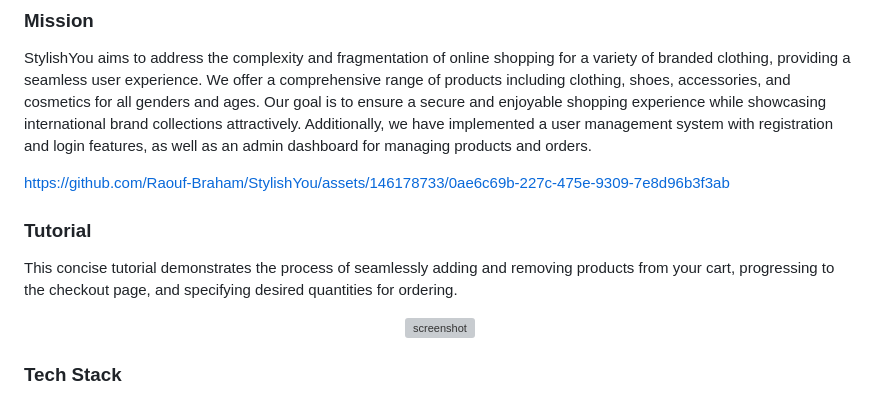
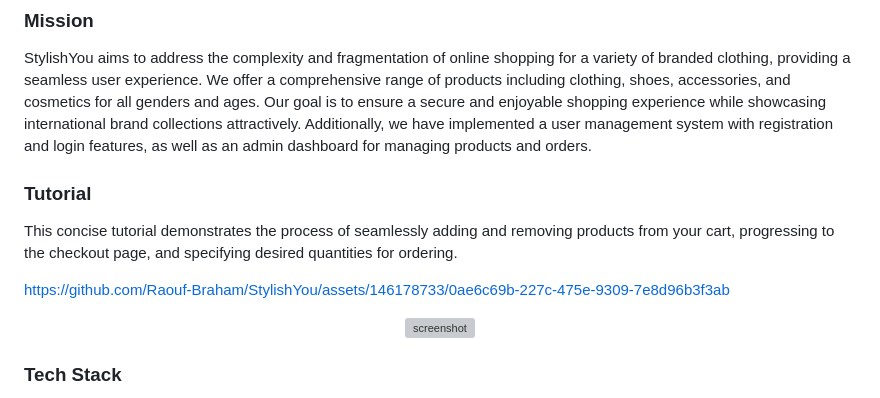
Before and after one commit to Raouf-Braham/StylishYou, a Markdown page: README.md, the part around the change. GitHub-like rendering; grey boxes are pictures that could not be loaded.

```diff
--- a/README.md
+++ b/README.md
@@ -82,12 +82,12 @@
 ### Mission
 StylishYou aims to address the complexity and fragmentation of online shopping for a variety of branded clothing, providing a seamless user experience. We offer a comprehensive range of products including clothing, shoes, accessories, and cosmetics for all genders and ages. Our goal is to ensure a secure and enjoyable shopping experience while showcasing international brand collections attractively. Additionally, we have implemented a user management system with registration and login features, as well as an admin dashboard for managing products and orders.
 
-https://github.com/Raouf-Braham/StylishYou/assets/146178733/0ae6c69b-227c-475e-9309-7e8d96b3f3ab
-
 <!-- Tutorial -->
 ### Tutorial
 
 <p>This concise tutorial demonstrates the process of seamlessly adding and removing products from your cart, progressing to the checkout page, and specifying desired quantities for ordering.</p>
+
+https://github.com/Raouf-Braham/StylishYou/assets/146178733/0ae6c69b-227c-475e-9309-7e8d96b3f3ab
 
 <div align="center">
   <img src="https://placehold.co/600x400?text=Your+Screenshot+here" alt="screenshot" />
```
